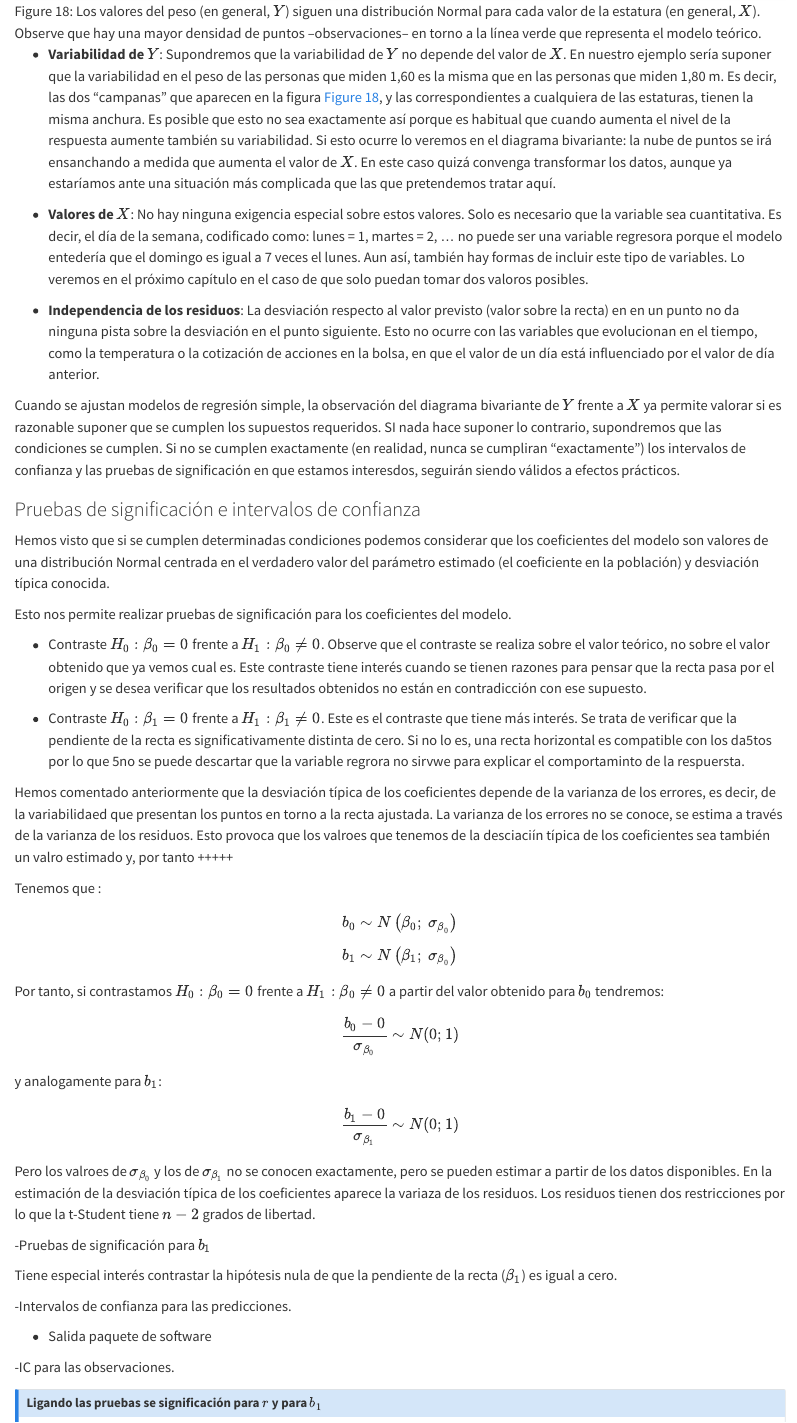
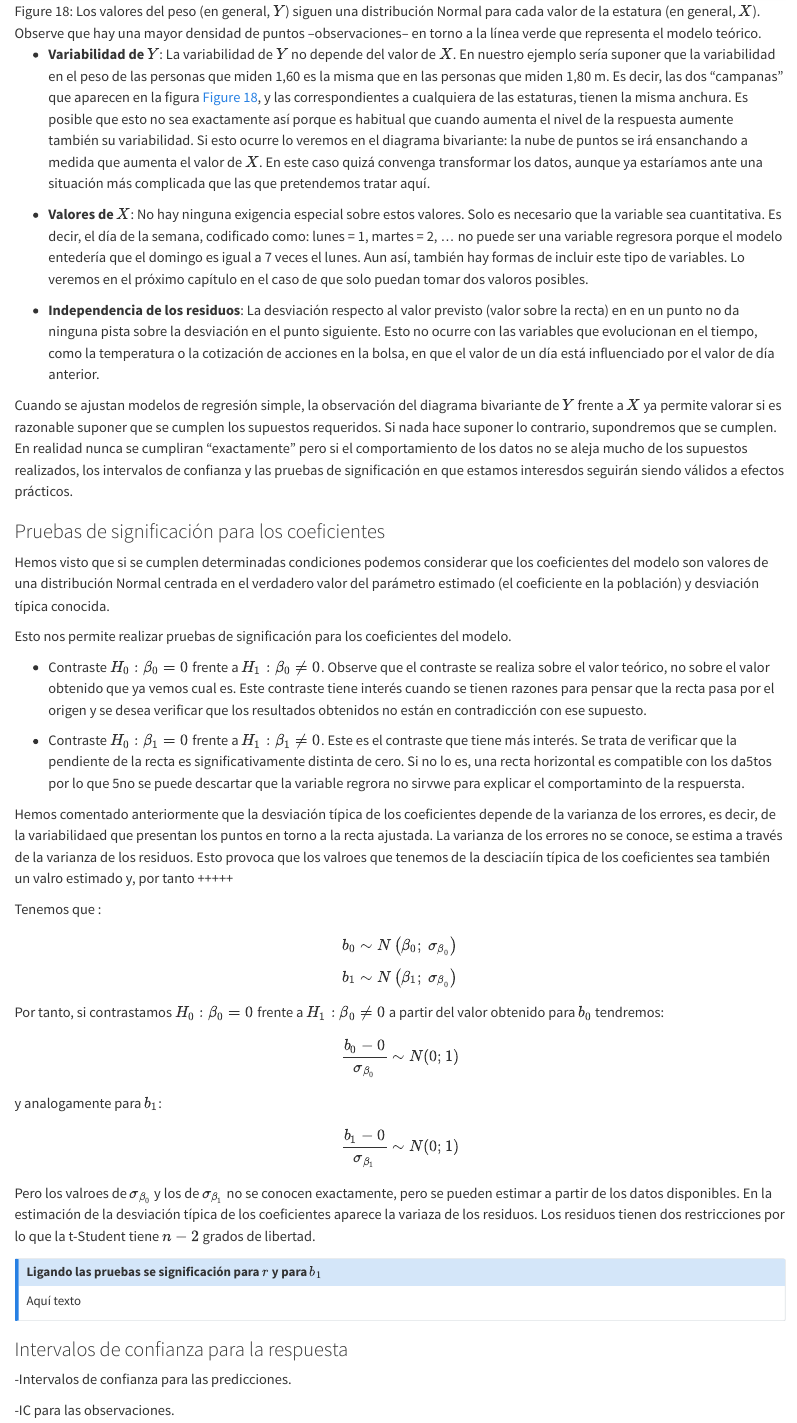
Before and after one commit to PereGrima/VistaDePajaro, a Quarto document (62_regresionSimple.qmd): the page in a window 1100 px wide, from 1920 px down. Rendered offline with R 4.5, knitr and Pandoc in place of Quarto, with nearby package versions.

Commit message:
Algunos cambios

````diff
--- a/62_regresionSimple.qmd
+++ b/62_regresionSimple.qmd
@@ -333,24 +333,23 @@ Para que los coeficientes tengan las distribuciones descritas anteriormente los
 
 ![Los valores del peso (en general, $Y$) siguen una distribución Normal para cada valor de la estatura (en general, $X$). Observe que hay una mayor densidad de puntos --observaciones-- en torno a la línea verde que representa el modelo teórico.](regresionSimple/180_regreComportaY.png){#fig-regreComportaY fig-align="center" width="100%"}
 
--   **Variabilidad de** $Y$: Supondremos que la variabilidad de $Y$ no depende del valor de $X$. En nuestro ejemplo sería suponer que la variabilidad en el peso de las personas que miden 1,60 es la misma que en las personas que miden 1,80 m. Es decir, las dos "campanas" que aparecen en la figura [-@fig-regreComportaY], y las correspondientes a cualquiera de las estaturas, tienen la misma anchura. Es posible que esto no sea exactamente así porque es habitual que cuando aumenta el nivel de la respuesta aumente también su variabilidad. Si esto ocurre lo veremos en el diagrama bivariante: la nube de puntos se irá ensanchando a medida que aumenta el valor de $X$. En este caso quizá convenga transformar los datos, aunque ya estaríamos ante una situación más complicada que las que pretendemos tratar aquí.
+-   **Variabilidad de** $Y$: La variabilidad de $Y$ no depende del valor de $X$. En nuestro ejemplo sería suponer que la variabilidad en el peso de las personas que miden 1,60 es la misma que en las personas que miden 1,80 m. Es decir, las dos "campanas" que aparecen en la figura [-@fig-regreComportaY], y las correspondientes a cualquiera de las estaturas, tienen la misma anchura. Es posible que esto no sea exactamente así porque es habitual que cuando aumenta el nivel de la respuesta aumente también su variabilidad. Si esto ocurre lo veremos en el diagrama bivariante: la nube de puntos se irá ensanchando a medida que aumenta el valor de $X$. En este caso quizá convenga transformar los datos, aunque ya estaríamos ante una situación más complicada que las que pretendemos tratar aquí.
 
 -   **Valores de** $X$: No hay ninguna exigencia especial sobre estos valores. Solo es necesario que la variable sea cuantitativa. Es decir, el día de la semana, codificado como: lunes = 1, martes = 2, ... no puede ser una variable regresora porque el modelo entedería que el domingo es igual a 7 veces el lunes. Aun así, también hay formas de incluir este tipo de variables. Lo veremos en el próximo capítulo en el caso de que solo puedan tomar dos valoros posibles.
 
 -   **Independencia de los residuos**: La desviación respecto al valor previsto (valor sobre la recta) en en un punto no da ninguna pista sobre la desviación en el punto siguiente. Esto no ocurre con las variables que evolucionan en el tiempo, como la temperatura o la cotización de acciones en la bolsa, en que el valor de un día está influenciado por el valor de día anterior.
 
-Cuando se ajustan modelos de regresión simple, la observación del diagrama bivariante de $Y$ frente a $X$ ya permite valorar si es razonable suponer que se cumplen los supuestos requeridos. SI nada hace suponer lo contrario, supondremos que las condiciones se cumplen. Si no se cumplen exactamente (en realidad, nunca se cumpliran "exactamente") los intervalos de confianza y las pruebas de significación en que estamos interesdos, seguirán siendo válidos a efectos prácticos.
+Cuando se ajustan modelos de regresión simple, la observación del diagrama bivariante de $Y$ frente a $X$ ya permite valorar si es razonable suponer que se cumplen los supuestos requeridos. Si nada hace suponer lo contrario, supondremos que se cumplen. En realidad nunca se cumpliran "exactamente" pero si el comportamiento de los datos no se aleja mucho de los supuestos realizados, los intervalos de confianza y las pruebas de significación en que estamos interesdos seguirán siendo válidos a efectos prácticos.
 
-### Pruebas de significación e intervalos de confianza {.unnumbered}
+### Pruebas de significación para los coeficientes {.unnumbered}
 
 Hemos visto que si se cumplen determinadas condiciones podemos considerar que los coeficientes del modelo son valores de una distribución Normal centrada en el verdadero valor del parámetro estimado (el coeficiente en la población) y desviación típica conocida.
 
 Esto nos permite realizar pruebas de significación para los coeficientes del modelo.
 
-* Contraste $H_0: \beta_0=0$ frente a $H_1: \beta_0 \neq 0$. Observe que el contraste se realiza sobre el valor teórico, no sobre el valor obtenido que ya vemos cual es. Este contraste tiene interés cuando se tienen razones para pensar que la recta pasa por el origen y se desea verificar que los resultados obtenidos no están en contradicción con ese supuesto.
+-   Contraste $H_0: \beta_0=0$ frente a $H_1: \beta_0 \neq 0$. Observe que el contraste se realiza sobre el valor teórico, no sobre el valor obtenido que ya vemos cual es. Este contraste tiene interés cuando se tienen razones para pensar que la recta pasa por el origen y se desea verificar que los resultados obtenidos no están en contradicción con ese supuesto.
 
-
-* Contraste $H_0: \beta_1=0$ frente a $H_1: \beta_1 \neq 0$. Este es el contraste que tiene más interés. Se trata de verificar que la pendiente de la recta es significativamente distinta de cero. Si no lo es, una recta horizontal es compatible con los da5tos por lo que 5no se puede descartar que la variable regrora no sirvwe para explicar el comportaminto de la respuersta.
+-   Contraste $H_0: \beta_1=0$ frente a $H_1: \beta_1 \neq 0$. Este es el contraste que tiene más interés. Se trata de verificar que la pendiente de la recta es significativamente distinta de cero. Si no lo es, una recta horizontal es compatible con los da5tos por lo que 5no se puede descartar que la variable regrora no sirvwe para explicar el comportaminto de la respuersta.
 
 Hemos comentado anteriormente que la desviación típica de los coeficientes depende de la varianza de los errores, es decir, de la variabilidaed que presentan los puntos en torno a la recta ajustada. La varianza de los errores no se conoce, se estima a través de la varianza de los residuos. Esto provoca que los valroes que tenemos de la desciaciín típica de los coeficientes sea también un valro estimado y, por tanto +++++
 
@@ -364,32 +363,27 @@ Tenemos que :
     \end{aligned}
 \end{equation}
 ```
-
 Por tanto, si contrastamos $H_0: \beta_0=0$ frente a $H_1: \beta_0 \neq 0$ a partir del valor obtenido para $b_0$ tendremos:
 
-$$ \frac{b_0-0}{\sigma_{\beta_0}} \sim N (0; 1) $$
-y analogamente para $b_1$:
+$$ \frac{b_0-0}{\sigma_{\beta_0}} \sim N (0; 1) $$ y analogamente para $b_1$:
 
 $$ \frac{b_1-0}{\sigma_{\beta_1}} \sim N (0; 1) $$
 
 Pero los valroes de $\sigma_{\beta_0}$ y los de $\sigma_{\beta_1}$ no se conocen exactamente, pero se pueden estimar a partir de los datos disponibles. En la estimación de la desviación típica de los coeficientes aparece la variaza de los residuos. Los residuos tienen dos restricciones por lo que la t-Student tiene $n-2$ grados de libertad.
-
-
--Pruebas de significación para $b_1$
-
-Tiene especial interés contrastar la hipótesis nula de que la pendiente de la recta ($\beta_1$) es igual a cero.
-
--Intervalos de confianza para las predicciones.
-
--   Salida paquete de software
-
--IC para las observaciones.
 
 ::: callout-note
 ## Ligando las pruebas se significación para $r$ y para $b_1$
 
 Aquí texto
 :::
+
+### Intervalos de confianza para la respuesta
+
+-Intervalos de confianza para las predicciones.
+
+-IC para las observaciones.
+
+
 
 # Apéndice 10.1 {.unnumbered}
 
````
Also changed, not shown: docs/search.json, 62_regresionSimple.qmd (2 more changed lines), 2 other files.
